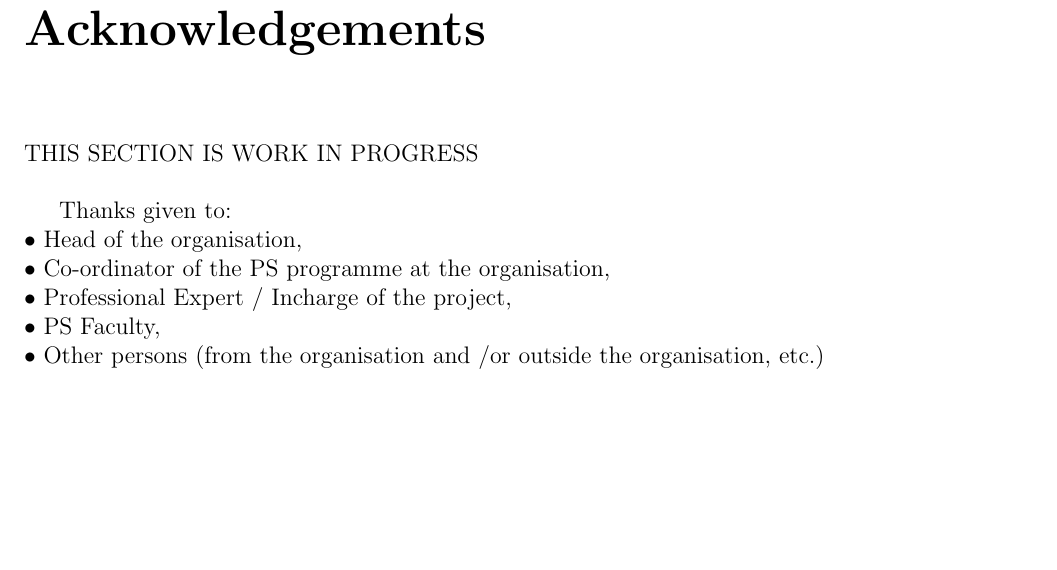
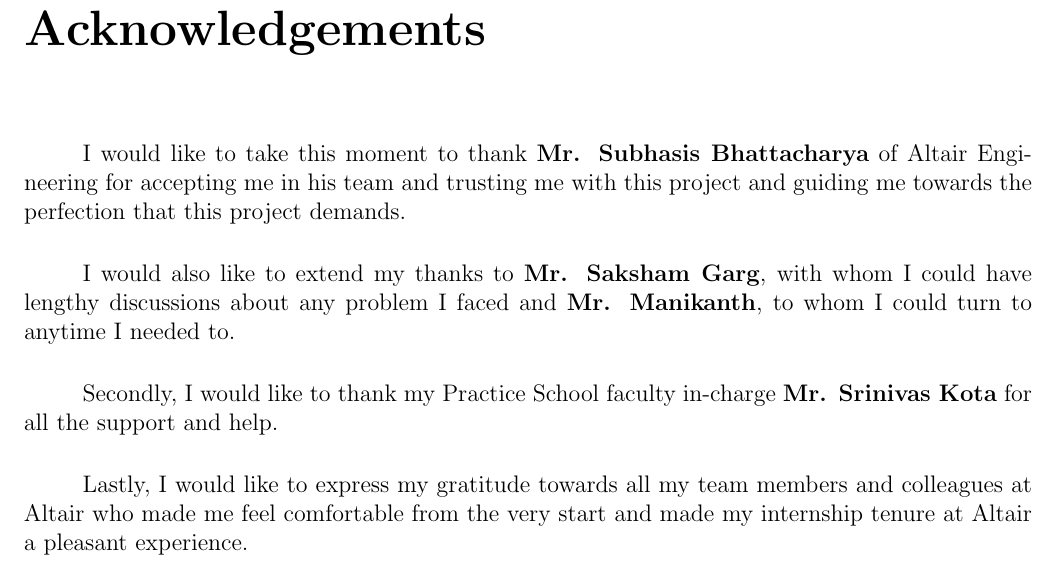
Before and after one commit to coditva/PracticeSchool2Report, a LaTeX document (index.tex, which reads chapters/acknowledgements.tex): part of page 4 of 13, cut so that both start at the same text, the shorter picture padded with empty space. Compiled offline with pdfLaTeX.

Commit message:
Add acknowledgements

```diff
--- a/chapters/acknowledgements.tex
+++ b/chapters/acknowledgements.tex
@@ -1,9 +1,19 @@
 
-THIS SECTION IS WORK IN PROGRESS\\
+%Thanks given to:\\
+%• Head of the organisation,\\
+%• Co-ordinator of the PS programme at the organisation,\\
+%• Professional Expert / Incharge of the project,\\
+%• PS Faculty,\\
+%• Other persons (from the organisation and /or outside the organisation, etc.)\\
 
-Thanks given to:\\
-• Head of the organisation,\\
-• Co-ordinator of the PS programme at the organisation,\\
-• Professional Expert / Incharge of the project,\\
-• PS Faculty,\\
-• Other persons (from the organisation and /or outside the organisation, etc.)\\
+\paragraph{}
+I would like to take this moment to thank \textbf{Mr. Subhasis Bhattacharya} of Altair Engineering for accepting me in his team and trusting me with this project and guiding me towards the perfection that this project demands.
+
+\paragraph{}
+I would also like to extend my thanks to \textbf{Mr. Saksham Garg}, with whom I could have lengthy discussions about any problem I faced and \textbf{Mr. Manikanth}, to whom I could turn to anytime I needed to.
+
+\paragraph{}
+Secondly, I would like to thank my Practice School faculty in-charge \textbf{Mr. Srinivas Kota} for all the support and help.
+
+\paragraph{}
+Lastly, I would like to express my gratitude towards all my team members and colleagues at Altair who made me feel comfortable from the very start and made my internship tenure at Altair a pleasant experience.
```
Also changed, not shown: makefile, 2 other files.
